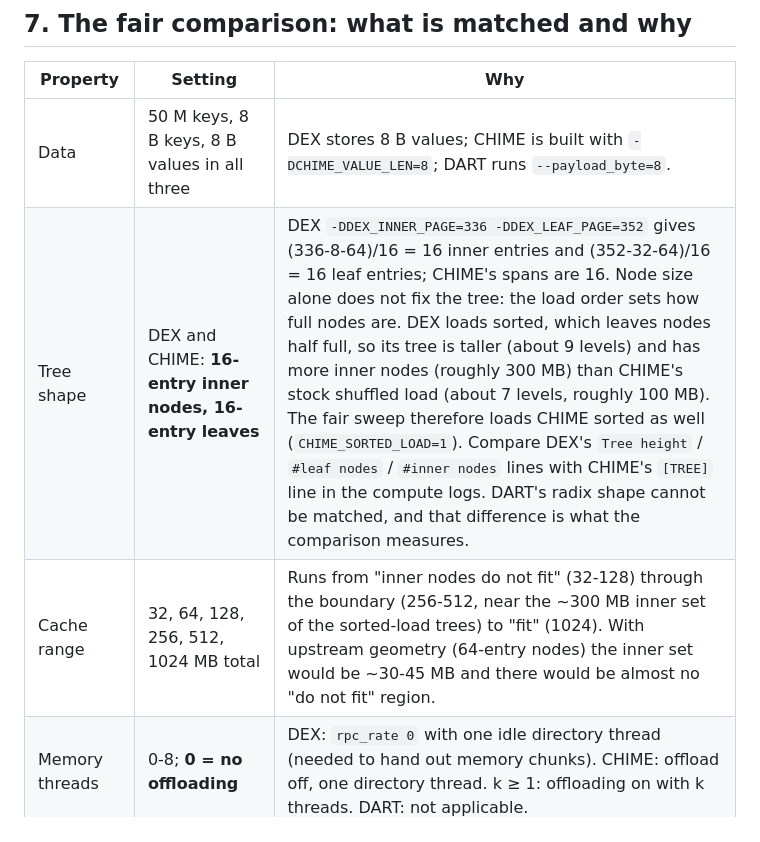
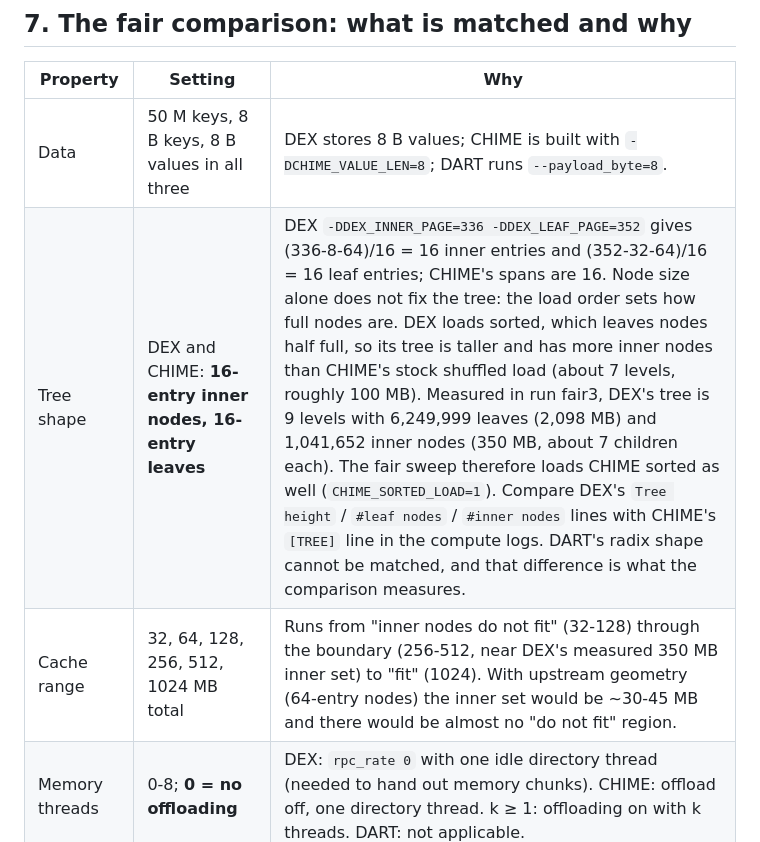
Before and after one commit to AbhiramPrasanna/REV, a Markdown page: ARCHITECTURE.md, the part around the change. Rendered like a GitHub page.

Commit message:
ARCHITECTURE.md: DEX tree shape as measured in run fair3
Co-Authored-By: Claude Opus 5.5 (1M context) <noreply@anthropic.com>

```diff
--- a/ARCHITECTURE.md
+++ b/ARCHITECTURE.md
@@ -244,8 +244,8 @@ memory node — which is why the scan path now matches DEX+'s.
 | Property | Setting | Why |
 |---|---|---|
 | Data | 50 M keys, 8 B keys, 8 B values in all three | DEX stores 8 B values; CHIME is built with `-DCHIME_VALUE_LEN=8`; DART runs `--payload_byte=8`. |
-| Tree shape | DEX and CHIME: **16-entry inner nodes, 16-entry leaves** | DEX `-DDEX_INNER_PAGE=336 -DDEX_LEAF_PAGE=352` gives (336-8-64)/16 = 16 inner entries and (352-32-64)/16 = 16 leaf entries; CHIME's spans are 16. Node size alone does not fix the tree: the load order sets how full nodes are. DEX loads sorted, which leaves nodes half full, so its tree is taller (about 9 levels) and has more inner nodes (roughly 300 MB) than CHIME's stock shuffled load (about 7 levels, roughly 100 MB). The fair sweep therefore loads CHIME sorted as well (`CHIME_SORTED_LOAD=1`). Compare DEX's `Tree height` / `#leaf nodes` / `#inner nodes` lines with CHIME's `[TREE]` line in the compute logs. DART's radix shape cannot be matched, and that difference is what the comparison measures. |
-| Cache range | 32, 64, 128, 256, 512, 1024 MB total | Runs from "inner nodes do not fit" (32-128) through the boundary (256-512, near the ~300 MB inner set of the sorted-load trees) to "fit" (1024). With upstream geometry (64-entry nodes) the inner set would be ~30-45 MB and there would be almost no "do not fit" region. |
+| Tree shape | DEX and CHIME: **16-entry inner nodes, 16-entry leaves** | DEX `-DDEX_INNER_PAGE=336 -DDEX_LEAF_PAGE=352` gives (336-8-64)/16 = 16 inner entries and (352-32-64)/16 = 16 leaf entries; CHIME's spans are 16. Node size alone does not fix the tree: the load order sets how full nodes are. DEX loads sorted, which leaves nodes half full, so its tree is taller and has more inner nodes than CHIME's stock shuffled load (about 7 levels, roughly 100 MB). Measured in run fair3, DEX's tree is 9 levels with 6,249,999 leaves (2,098 MB) and 1,041,652 inner nodes (350 MB, about 7 children each). The fair sweep therefore loads CHIME sorted as well (`CHIME_SORTED_LOAD=1`). Compare DEX's `Tree height` / `#leaf nodes` / `#inner nodes` lines with CHIME's `[TREE]` line in the compute logs. DART's radix shape cannot be matched, and that difference is what the comparison measures. |
+| Cache range | 32, 64, 128, 256, 512, 1024 MB total | Runs from "inner nodes do not fit" (32-128) through the boundary (256-512, near DEX's measured 350 MB inner set) to "fit" (1024). With upstream geometry (64-entry nodes) the inner set would be ~30-45 MB and there would be almost no "do not fit" region. |
 | Memory threads | 0-8; **0 = no offloading** | DEX: `rpc_rate 0` with one idle directory thread (needed to hand out memory chunks). CHIME: offload off, one directory thread. k ≥ 1: offloading on with k threads. DART: not applicable. |
 | Clients | 36 threads, compute node only | DEX and DART already do this; CHIME uses `CHIME_MN_CLIENTS=0`. |
 | Where the tree lives | memory node only | DART and CHIME already; DEX built with `-DMN_ONLY_PLACEMENT=ON`. |
```
